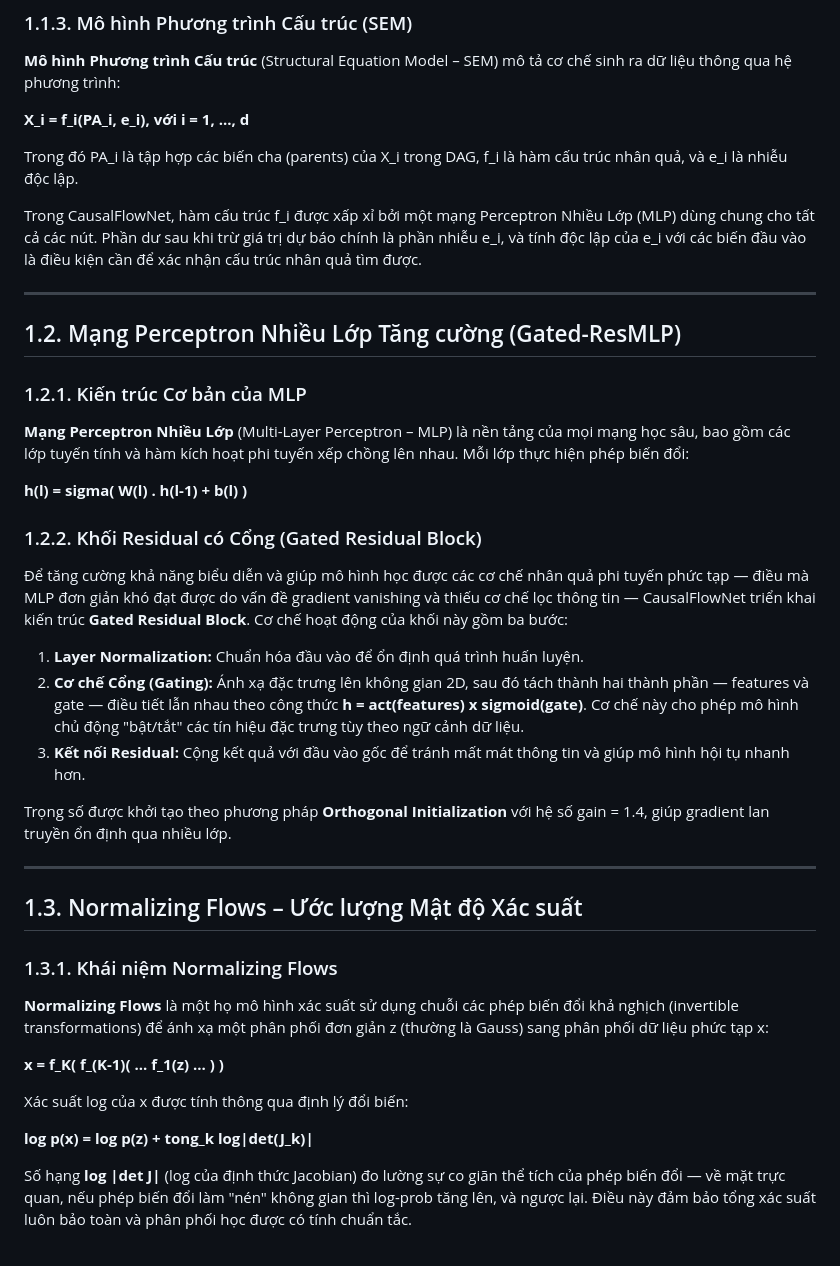
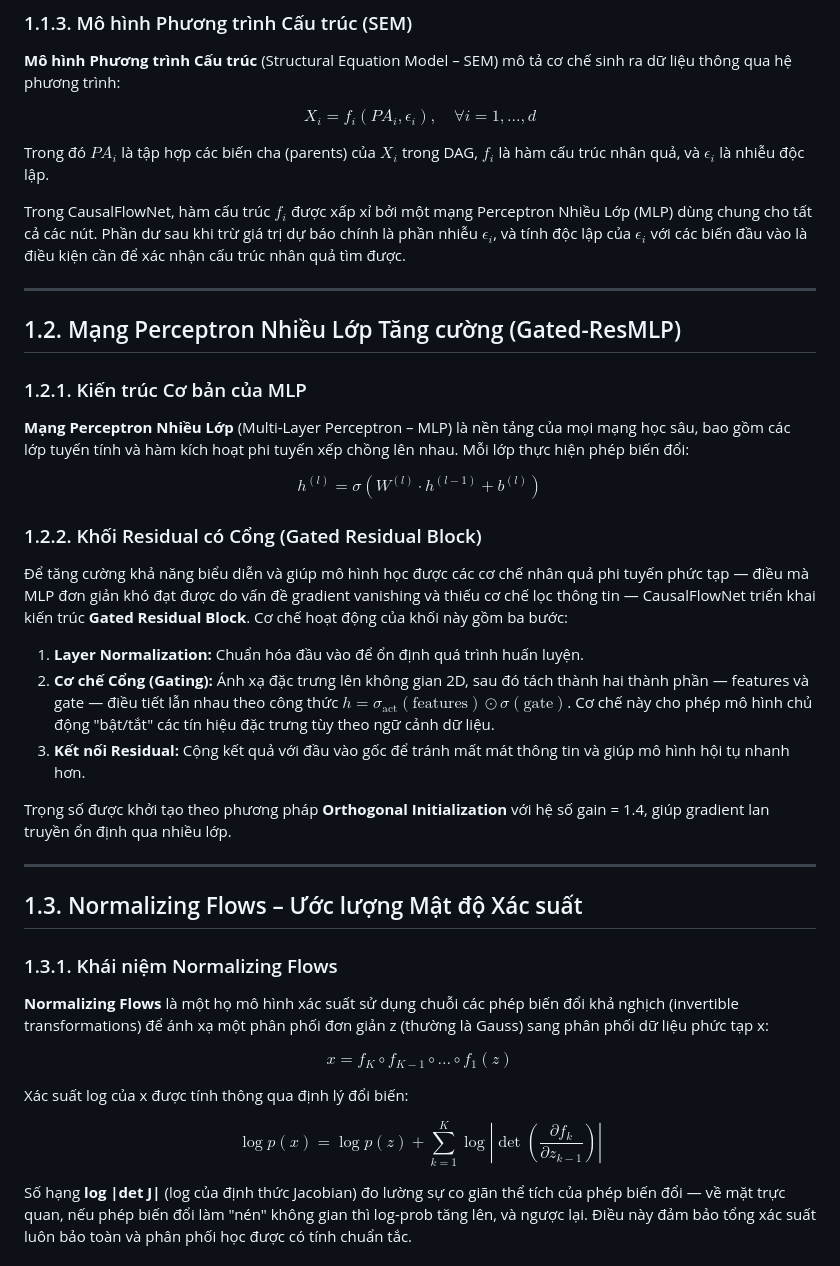
Before and after one commit to manhthai1706/CausalFlowNet, a Markdown page: docx/Chuong1_CoSoLyThuyet.md, the part around one of its changes. GitHub-like rendering.

```diff
--- a/docx/Chuong1_CoSoLyThuyet.md
+++ b/docx/Chuong1_CoSoLyThuyet.md
@@ -28,11 +28,11 @@ Trong đó W là ma trận trọng số kề kích thước d x d, (W * W) là p
 
 **Mô hình Phương trình Cấu trúc** (Structural Equation Model – SEM) mô tả cơ chế sinh ra dữ liệu thông qua hệ phương trình:
 
-**X_i = f_i(PA_i, e_i), với i = 1, ..., d**
+$$ X_i = f_i(PA_i, \epsilon_i), \quad \forall i = 1, \dots, d $$
 
-Trong đó PA_i là tập hợp các biến cha (parents) của X_i trong DAG, f_i là hàm cấu trúc nhân quả, và e_i là nhiễu độc lập.
+Trong đó $PA_i$ là tập hợp các biến cha (parents) của $X_i$ trong DAG, $f_i$ là hàm cấu trúc nhân quả, và $\epsilon_i$ là nhiễu độc lập.
 
-Trong CausalFlowNet, hàm cấu trúc f_i được xấp xỉ bởi một mạng Perceptron Nhiều Lớp (MLP) dùng chung cho tất cả các nút. Phần dư sau khi trừ giá trị dự báo chính là phần nhiễu e_i, và tính độc lập của e_i với các biến đầu vào là điều kiện cần để xác nhận cấu trúc nhân quả tìm được.
+Trong CausalFlowNet, hàm cấu trúc $f_i$ được xấp xỉ bởi một mạng Perceptron Nhiều Lớp (MLP) dùng chung cho tất cả các nút. Phần dư sau khi trừ giá trị dự báo chính là phần nhiễu $\epsilon_i$, và tính độc lập của $\epsilon_i$ với các biến đầu vào là điều kiện cần để xác nhận cấu trúc nhân quả tìm được.
 
 ---
 
@@ -42,14 +42,14 @@ Trong CausalFlowNet, hàm cấu trúc f_i được xấp xỉ bởi một mạng
 
 **Mạng Perceptron Nhiều Lớp** (Multi-Layer Perceptron – MLP) là nền tảng của mọi mạng học sâu, bao gồm các lớp tuyến tính và hàm kích hoạt phi tuyến xếp chồng lên nhau. Mỗi lớp thực hiện phép biến đổi:
 
-**h(l) = sigma( W(l) . h(l-1) + b(l) )**
+$$ h^{(l)} = \sigma(W^{(l)} \cdot h^{(l-1)} + b^{(l)}) $$
 
 ### 1.2.2. Khối Residual có Cổng (Gated Residual Block)
 
 Để tăng cường khả năng biểu diễn và giúp mô hình học được các cơ chế nhân quả phi tuyến phức tạp — điều mà MLP đơn giản khó đạt được do vấn đề gradient vanishing và thiếu cơ chế lọc thông tin — CausalFlowNet triển khai kiến trúc **Gated Residual Block**. Cơ chế hoạt động của khối này gồm ba bước:
 
 1. **Layer Normalization:** Chuẩn hóa đầu vào để ổn định quá trình huấn luyện.
-2. **Cơ chế Cổng (Gating):** Ánh xạ đặc trưng lên không gian 2D, sau đó tách thành hai thành phần — features và gate — điều tiết lẫn nhau theo công thức **h = act(features) x sigmoid(gate)**. Cơ chế này cho phép mô hình chủ động "bật/tắt" các tín hiệu đặc trưng tùy theo ngữ cảnh dữ liệu.
+2. **Cơ chế Cổng (Gating):** Ánh xạ đặc trưng lên không gian 2D, sau đó tách thành hai thành phần — features và gate — điều tiết lẫn nhau theo công thức **$h = \sigma_{\text{act}}(\text{features}) \odot \sigma(\text{gate})$**. Cơ chế này cho phép mô hình chủ động "bật/tắt" các tín hiệu đặc trưng tùy theo ngữ cảnh dữ liệu.
 3. **Kết nối Residual:** Cộng kết quả với đầu vào gốc để tránh mất mát thông tin và giúp mô hình hội tụ nhanh hơn.
 
 Trọng số được khởi tạo theo phương pháp **Orthogonal Initialization** với hệ số gain = 1.4, giúp gradient lan truyền ổn định qua nhiều lớp.
@@ -62,11 +62,11 @@ Trọng số được khởi tạo theo phương pháp **Orthogonal Initializati
 
 **Normalizing Flows** là một họ mô hình xác suất sử dụng chuỗi các phép biến đổi khả nghịch (invertible transformations) để ánh xạ một phân phối đơn giản z (thường là Gauss) sang phân phối dữ liệu phức tạp x:
 
-**x = f_K( f_(K-1)( ... f_1(z) ... ) )**
+$$ x = f_K \circ f_{K-1} \circ \dots \circ f_1(z) $$
 
 Xác suất log của x được tính thông qua định lý đổi biến:
 
-**log p(x) = log p(z) + tong_k log|det(J_k)|**
+$$ \log p(x) = \log p(z) + \sum_{k=1}^K \log \left| \det \left( \frac{\partial f_k}{\partial z_{k-1}} \right) \right| $$
 
 Số hạng **log |det J|** (log của định thức Jacobian) đo lường sự co giãn thể tích của phép biến đổi — về mặt trực quan, nếu phép biến đổi làm "nén" không gian thì log-prob tăng lên, và ngược lại. Điều này đảm bảo tổng xác suất luôn bảo toàn và phân phối học được có tính chuẩn tắc.
 
```
Also changed, not shown: other parts of docx/Chuong1_CoSoLyThuyet.md (+15 -15 lines).
